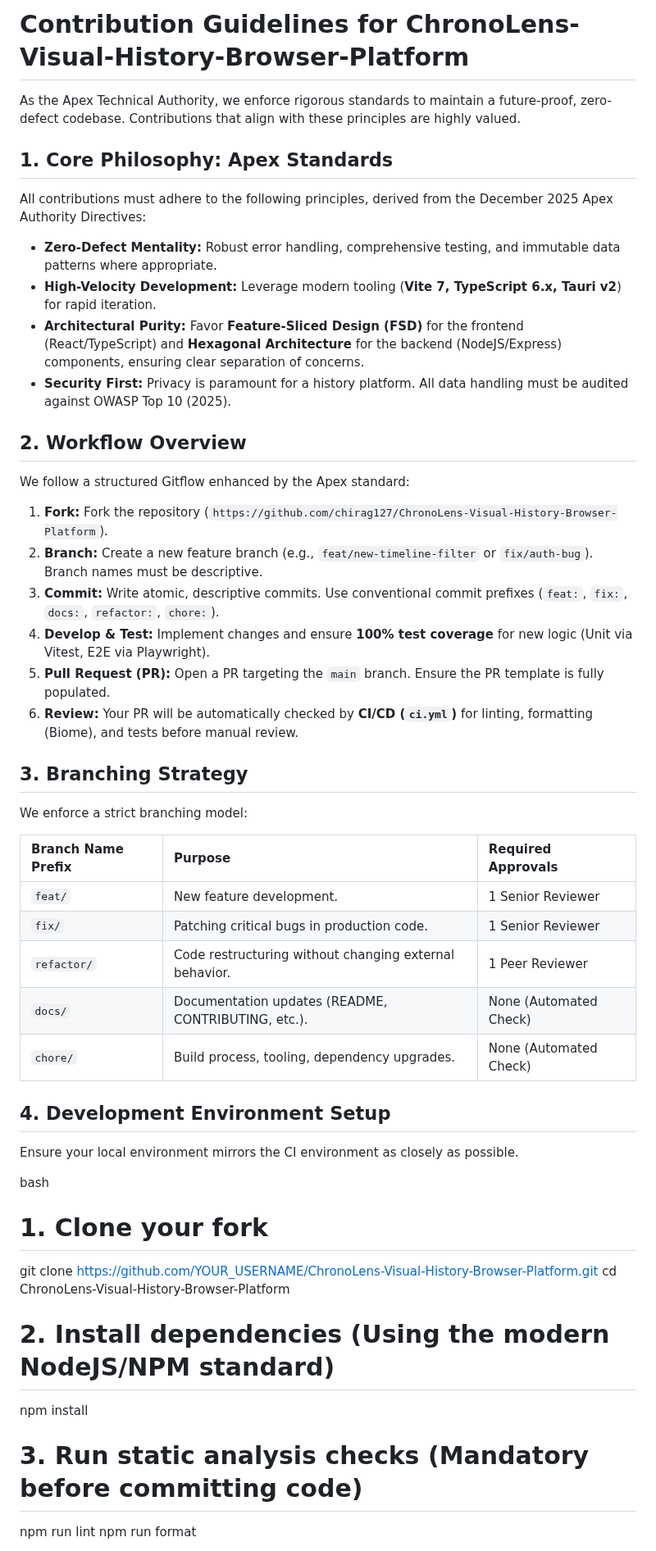
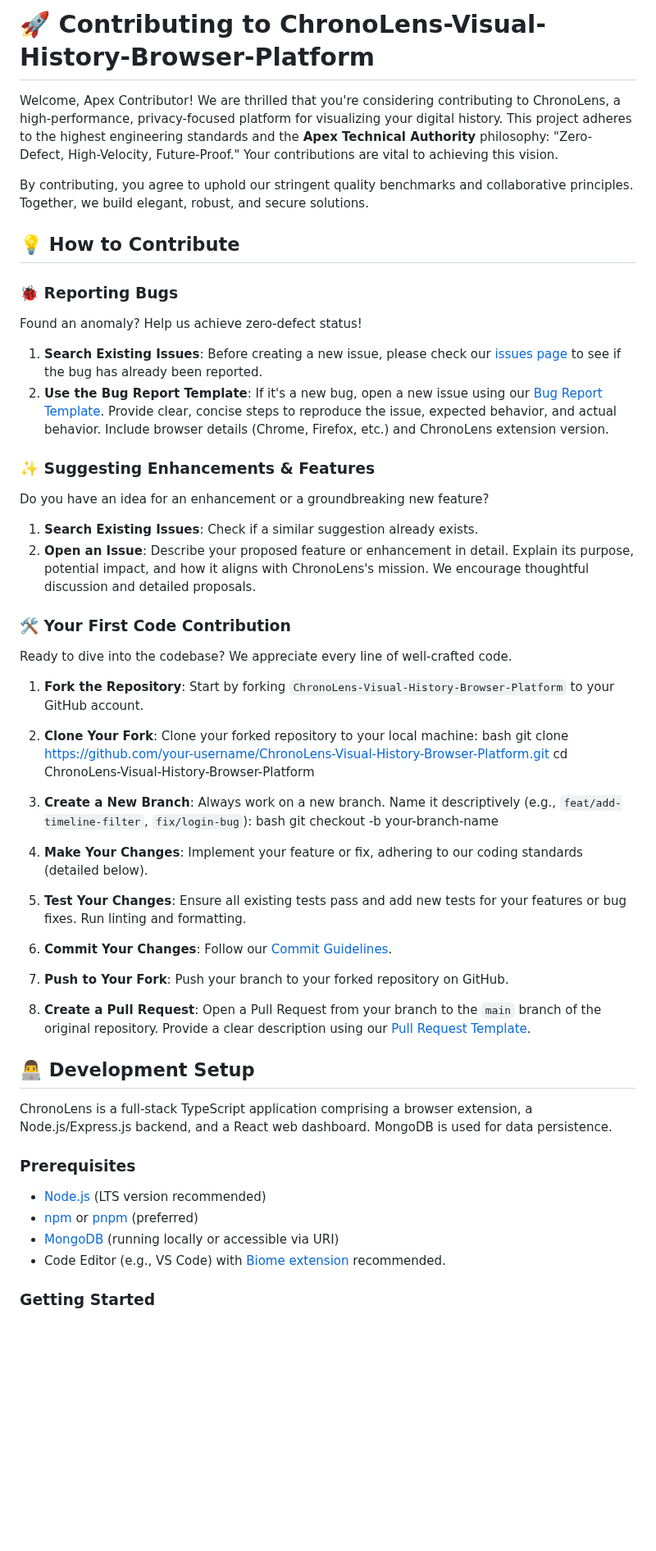
Before and after one commit to chirag127/Visual-Time-Travel2, a Markdown page: .github/CONTRIBUTING.md, the part around one of its changes. Shown at 82% size. Drawn GitHub-style; blank space fills up the shorter version.

Commit message:
docs: update .github/CONTRIBUTING.md via Apex Optimizer

```diff
--- a/.github/CONTRIBUTING.md
+++ b/.github/CONTRIBUTING.md
@@ -1,52 +1,51 @@
-# Contribution Guidelines for ChronoLens-Visual-History-Browser-Platform
+# 🚀 Contributing to ChronoLens-Visual-History-Browser-Platform
 
-As the Apex Technical Authority, we enforce rigorous standards to maintain a future-proof, zero-defect codebase. Contributions that align with these principles are highly valued.
+Welcome, Apex Contributor! We are thrilled that you're considering contributing to ChronoLens, a high-performance, privacy-focused platform for visualizing your digital history. This project adheres to the highest engineering standards and the **Apex Technical Authority** philosophy: "Zero-Defect, High-Velocity, Future-Proof." Your contributions are vital to achieving this vision.
 
-## 1. Core Philosophy: Apex Standards
+By contributing, you agree to uphold our stringent quality benchmarks and collaborative principles. Together, we build elegant, robust, and secure solutions.
 
-All contributions must adhere to the following principles, derived from the December 2025 Apex Authority Directives:
+## 💡 How to Contribute
 
-*   **Zero-Defect Mentality:** Robust error handling, comprehensive testing, and immutable data patterns where appropriate.
-*   **High-Velocity Development:** Leverage modern tooling (**Vite 7, TypeScript 6.x, Tauri v2**) for rapid iteration.
-*   **Architectural Purity:** Favor **Feature-Sliced Design (FSD)** for the frontend (React/TypeScript) and **Hexagonal Architecture** for the backend (NodeJS/Express) components, ensuring clear separation of concerns.
-*   **Security First:** Privacy is paramount for a history platform. All data handling must be audited against OWASP Top 10 (2025).
+### 🐞 Reporting Bugs
+Found an anomaly? Help us achieve zero-defect status!
 
-## 2. Workflow Overview
+1.  **Search Existing Issues**: Before creating a new issue, please check our [issues page](https://github.com/chirag127/ChronoLens-Visual-History-Browser-Platform/issues) to see if the bug has already been reported.
+2.  **Use the Bug Report Template**: If it's a new bug, open a new issue using our [Bug Report Template](https://github.com/chirag127/ChronoLens-Visual-History-Browser-Platform/blob/main/.github/ISSUE_TEMPLATE/bug_report.md). Provide clear, concise steps to reproduce the issue, expected behavior, and actual behavior. Include browser details (Chrome, Firefox, etc.) and ChronoLens extension version.
 
-We follow a structured Gitflow enhanced by the Apex standard:
+### ✨ Suggesting Enhancements & Features
+Do you have an idea for an enhancement or a groundbreaking new feature?
 
-1.  **Fork:** Fork the repository (`https://github.com/chirag127/ChronoLens-Visual-History-Browser-Platform`).
-2.  **Branch:** Create a new feature branch (e.g., `feat/new-timeline-filter` or `fix/auth-bug`). Branch names must be descriptive.
-3.  **Commit:** Write atomic, descriptive commits. Use conventional commit prefixes (`feat:`, `fix:`, `docs:`, `refactor:`, `chore:`).
-4.  **Develop & Test:** Implement changes and ensure **100% test coverage** for new logic (Unit via Vitest, E2E via Playwright).
-5.  **Pull Request (PR):** Open a PR targeting the `main` branch. Ensure the PR template is fully populated.
-6.  **Review:** Your PR will be automatically checked by **CI/CD (`ci.yml`)** for linting, formatting (Biome), and tests before manual review.
+1.  **Search Existing Issues**: Check if a similar suggestion already exists.
+2.  **Open an Issue**: Describe your proposed feature or enhancement in detail. Explain its purpose, potential impact, and how it aligns with ChronoLens's mission. We encourage thoughtful discussion and detailed proposals.
 
-## 3. Branching Strategy
+### 🛠️ Your First Code Contribution
+Ready to dive into the codebase? We appreciate every line of well-crafted code.
 
-We enforce a strict branching model:
+1.  **Fork the Repository**: Start by forking `ChronoLens-Visual-History-Browser-Platform` to your GitHub account.
+2.  **Clone Your Fork**: Clone your forked repository to your local machine:
+    bash
+    git clone https://github.com/your-username/ChronoLens-Visual-History-Browser-Platform.git
+    cd ChronoLens-Visual-History-Browser-Platform
 
-| Branch Name Prefix | Purpose | Required Approvals |
-| :--- | :--- | :--- |
-| `feat/` | New feature development. | 1 Senior Reviewer |
-| `fix/` | Patching critical bugs in production code. | 1 Senior Reviewer |
-| `refactor/` | Code restructuring without changing external behavior. | 1 Peer Reviewer |
-| `docs/` | Documentation updates (README, CONTRIBUTING, etc.). | None (Automated Check) |
-| `chore/` | Build process, tooling, dependency upgrades. | None (Automated Check) |
+3.  **Create a New Branch**: Always work on a new branch. Name it descriptively (e.g., `feat/add-timeline-filter`, `fix/login-bug`):
+    bash
+    git checkout -b your-branch-name
 
-## 4. Development Environment Setup
+4.  **Make Your Changes**: Implement your feature or fix, adhering to our coding standards (detailed below).
+5.  **Test Your Changes**: Ensure all existing tests pass and add new tests for your features or bug fixes. Run linting and formatting.
+6.  **Commit Your Changes**: Follow our [Commit Guidelines](#commit-guidelines).
+7.  **Push to Your Fork**: Push your branch to your forked repository on GitHub.
+8.  **Create a Pull Request**: Open a Pull Request from your branch to the `main` branch of the original repository. Provide a clear description using our [Pull Request Template](https://github.com/chirag127/ChronoLens-Visual-History-Browser-Platform/blob/main/.github/PULL_REQUEST_TEMPLATE.md).
 
-Ensure your local environment mirrors the CI environment as closely as possible.
+## 👨‍💻 Development Setup
 
-bash
-# 1. Clone your fork
-git clone https://github.com/YOUR_USERNAME/ChronoLens-Visual-History-Browser-Platform.git
-cd ChronoLens-Visual-History-Browser-Platform
+ChronoLens is a full-stack TypeScript application comprising a browser extension, a Node.js/Express.js backend, and a React web dashboard. MongoDB is used for data persistence.
 
-# 2. Install dependencies (Using the modern NodeJS/NPM standard)
-npm install
+### Prerequisites
+*   [Node.js](https://nodejs.org/) (LTS version recommended)
+*   [npm](https://www.npmjs.com/) or [pnpm](https://pnpm.io/) (preferred)
+*   [MongoDB](https://www.mongodb.com/try/download/community) (running locally or accessible via URI)
+*   Code Editor (e.g., VS Code) with [Biome extension](https://biomejs.dev/integrations/editors/) recommended.
 
-# 3. Run static analysis checks (Mandatory before committing code)
-npm run lint
-npm run format
+### Getting Started
 
```
Also changed, not shown: other parts of .github/CONTRIBUTING.md (+96 -17 lines).
